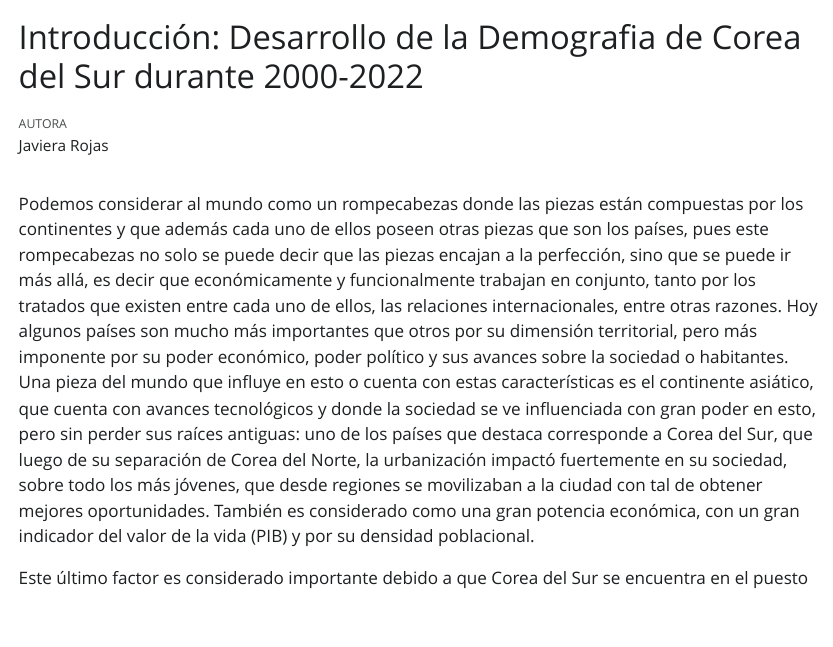
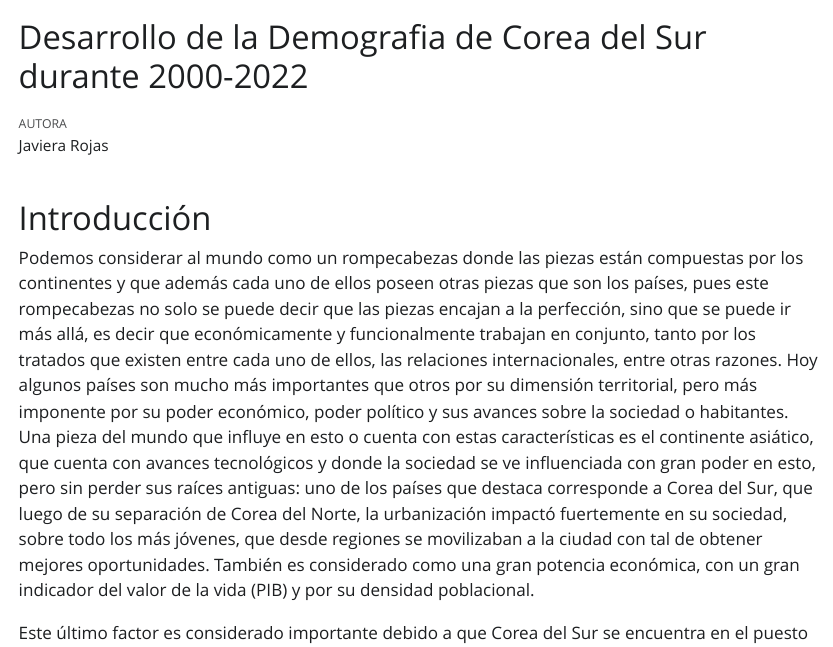
Before and after one commit to jrojar/Demografia-de-Corea-del-Sur-2000-2022, a Quarto document (Productos/Introduccion_proyecto.qmd): the page in a window 1100 px wide, from its top. The pictures show the output file Productos/Introduccion_proyecto.html that the author committed with the source, opened offline; Quarto's library style sheets are replaced by a plain one without menus.

Commit message:
Actualizacion qmd.

```diff
--- a/Productos/Introduccion_proyecto.qmd
+++ b/Productos/Introduccion_proyecto.qmd
@@ -1,5 +1,5 @@
 ---
-title: "Introducción: Desarrollo de la Demografia de Corea del Sur durante 2000-2022 "
+title: "Desarrollo de la Demografia de Corea del Sur durante 2000-2022 "
 format: html
 editor: visual
 author: "Javiera Rojas"
@@ -7,6 +7,8 @@ lang: es
 theme: litera
 title-block-author-single: "Autora"
 ---
+
+# Introducción
 
 Podemos considerar al mundo como un rompecabezas donde las piezas están compuestas por los continentes y que además cada uno de ellos poseen otras piezas que son los países, pues este rompecabezas no solo se puede decir que las piezas encajan a la perfección, sino que se puede ir más allá, es decir que económicamente y funcionalmente trabajan en conjunto, tanto por los tratados que existen entre cada uno de ellos, las relaciones internacionales, entre otras razones. Hoy algunos países son mucho más importantes que otros por su dimensión territorial, pero más imponente por su poder económico, poder político y sus avances sobre la sociedad o habitantes. Una pieza del mundo que influye en esto o cuenta con estas características es el continente asiático, que cuenta con avances tecnológicos y donde la sociedad se ve influenciada con gran poder en esto, pero sin perder sus raíces antiguas: uno de los países que destaca corresponde a Corea del Sur, que luego de su separación de Corea del Norte, la urbanización impactó fuertemente en su sociedad, sobre todo los más jóvenes, que desde regiones se movilizaban a la ciudad con tal de obtener mejores oportunidades. También es considerado como una gran potencia económica, con un gran indicador del valor de la vida (PIB) y por su densidad poblacional.
 
```
Also changed, not shown: Productos/Introduccion_proyecto.html.
